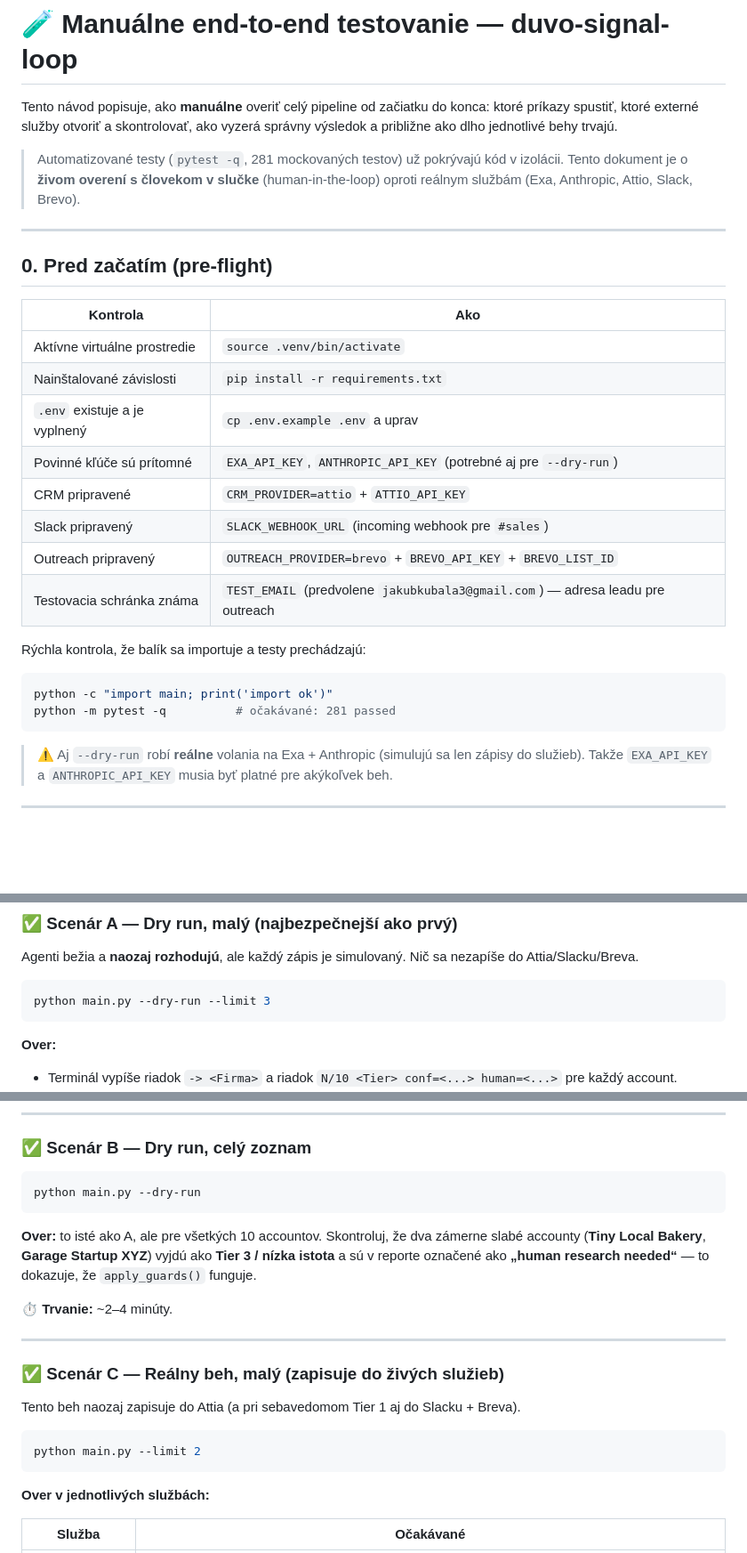
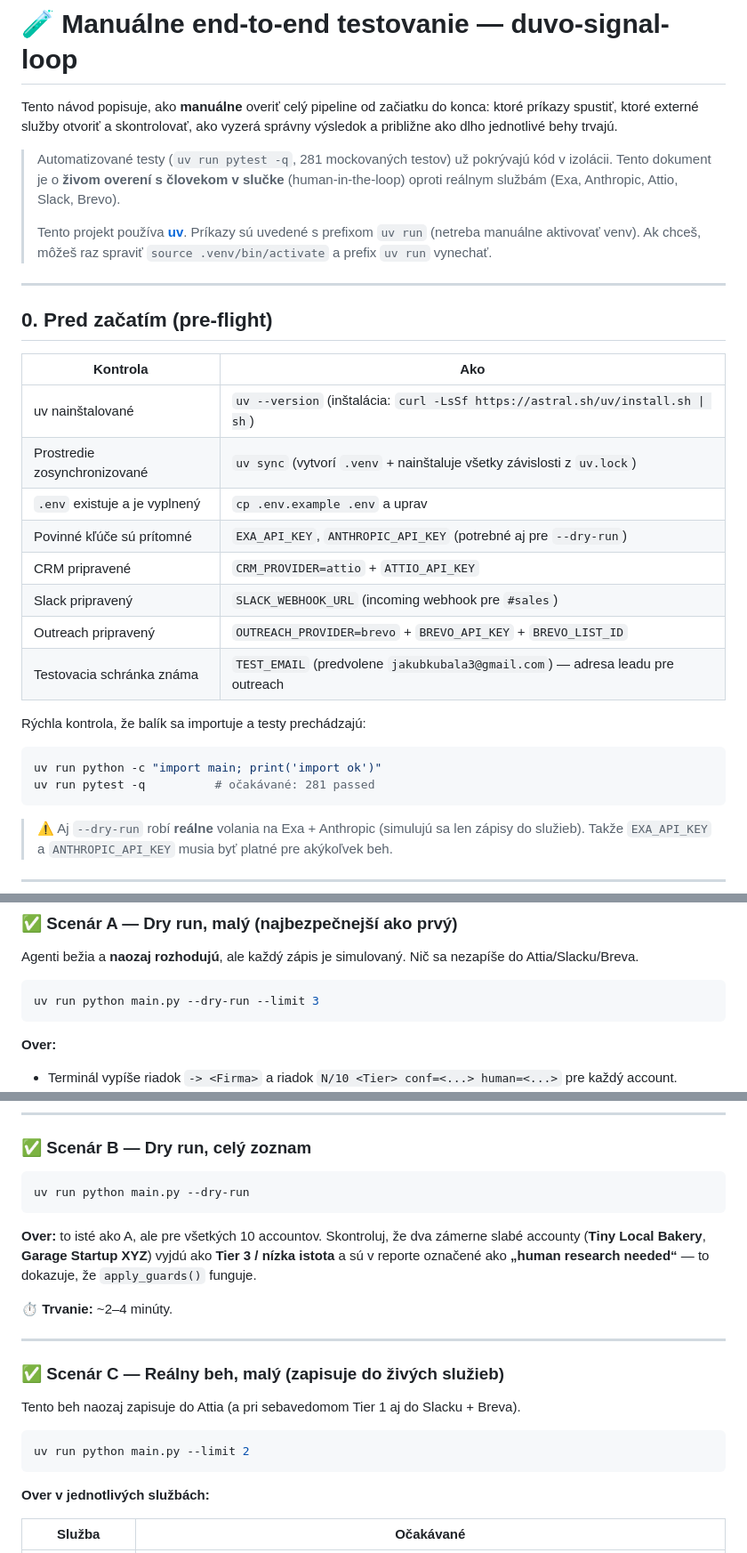
Before and after one commit to JakubKub13/GTM_agentic_mvp, a Markdown page: docs/e2e_testing/manual-testing.sk.md, 3 parts joined by grey strips. Shown at 89% size. Rendered like a GitHub page; blank space fills up the shorter version.

````diff
--- a/docs/e2e_testing/manual-testing.sk.md
+++ b/docs/e2e_testing/manual-testing.sk.md
@@ -4,9 +4,13 @@ Tento návod popisuje, ako **manuálne** overiť celý pipeline od začiatku do
 príkazy spustiť, ktoré externé služby otvoriť a skontrolovať, ako vyzerá správny výsledok
 a približne ako dlho jednotlivé behy trvajú.
 
-> Automatizované testy (`pytest -q`, 281 mockovaných testov) už pokrývajú kód v izolácii.
+> Automatizované testy (`uv run pytest -q`, 281 mockovaných testov) už pokrývajú kód v izolácii.
 > Tento dokument je o **živom overení s človekom v slučke** (human-in-the-loop) oproti
 > reálnym službám (Exa, Anthropic, Attio, Slack, Brevo).
+>
+> Tento projekt používa **[uv](https://docs.astral.sh/uv/)**. Príkazy sú uvedené s
+> prefixom `uv run` (netreba manuálne aktivovať venv). Ak chceš, môžeš raz spraviť
+> `source .venv/bin/activate` a prefix `uv run` vynechať.
 
 ---
 
@@ -14,8 +18,8 @@ a približne ako dlho jednotlivé behy trvajú.
 
 | Kontrola | Ako |
 |---|---|
-| Aktívne virtuálne prostredie | `source .venv/bin/activate` |
-| Nainštalované závislosti | `pip install -r requirements.txt` |
+| uv nainštalované | `uv --version` (inštalácia: `curl -LsSf https://astral.sh/uv/install.sh \| sh`) |
+| Prostredie zosynchronizované | `uv sync` (vytvorí `.venv` + nainštaluje všetky závislosti z `uv.lock`) |
 | `.env` existuje a je vyplnený | `cp .env.example .env` a uprav |
 | Povinné kľúče sú prítomné | `EXA_API_KEY`, `ANTHROPIC_API_KEY` (potrebné aj pre `--dry-run`) |
 | CRM pripravené | `CRM_PROVIDER=attio` + `ATTIO_API_KEY` |
@@ -26,8 +30,8 @@ a približne ako dlho jednotlivé behy trvajú.
 Rýchla kontrola, že balík sa importuje a testy prechádzajú:
 
 ```bash
-python -c "import main; print('import ok')"
-python -m pytest -q          # očakávané: 281 passed
+uv run python -c "import main; print('import ok')"
+uv run pytest -q          # očakávané: 281 passed
 ```
 
 > ⚠️ Aj `--dry-run` robí **reálne** volania na Exa + Anthropic (simulujú sa len zápisy do
@@ -59,7 +63,7 @@ Počas testu maj tieto okná/karty otvorené vedľa seba:
 Agenti bežia a **naozaj rozhodujú**, ale každý zápis je simulovaný. Nič sa nezapíše do Attia/Slacku/Breva.
 
 ```bash
-python main.py --dry-run --limit 3
+uv run python main.py --dry-run --limit 3
 ```
 
 **Over:**
@@ -75,7 +79,7 @@ python main.py --dry-run --limit 3
 ### ✅ Scenár B — Dry run, celý zoznam
 
 ```bash
-python main.py --dry-run
+uv run python main.py --dry-run
 ```
 
 **Over:** to isté ako A, ale pre všetkých 10 accountov. Skontroluj, že dva zámerne slabé
@@ -92,7 +96,7 @@ funguje.
 Tento beh naozaj zapisuje do Attia (a pri sebavedomom Tier 1 aj do Slacku + Breva).
 
 ```bash
-python main.py --limit 2
+uv run python main.py --limit 2
 ```
 
 **Over v jednotlivých službách:**
````
Also changed, not shown: other parts of docs/e2e_testing/manual-testing.sk.md (+4 -4 lines), docs/e2e_testing/manual-testing.md (+16 -12 lines).
